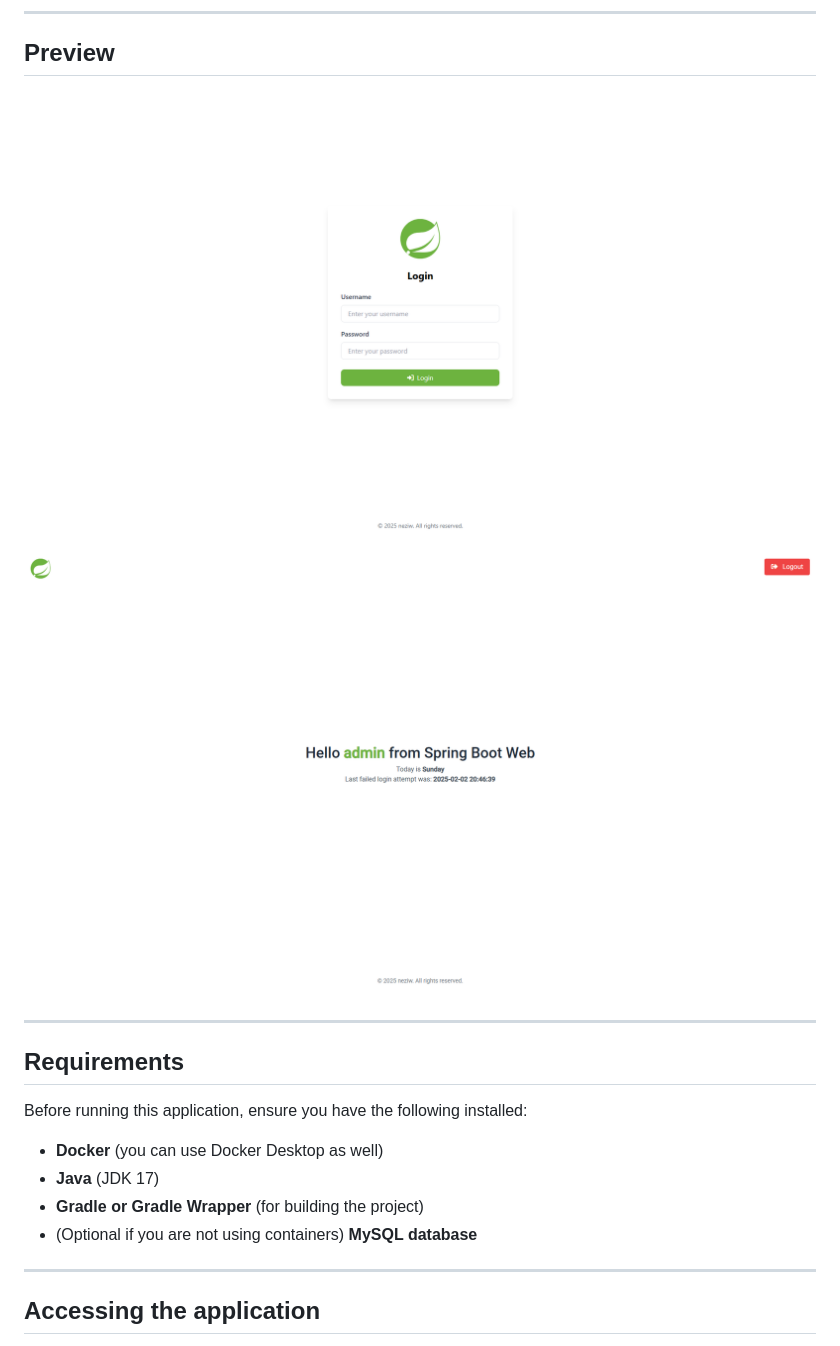
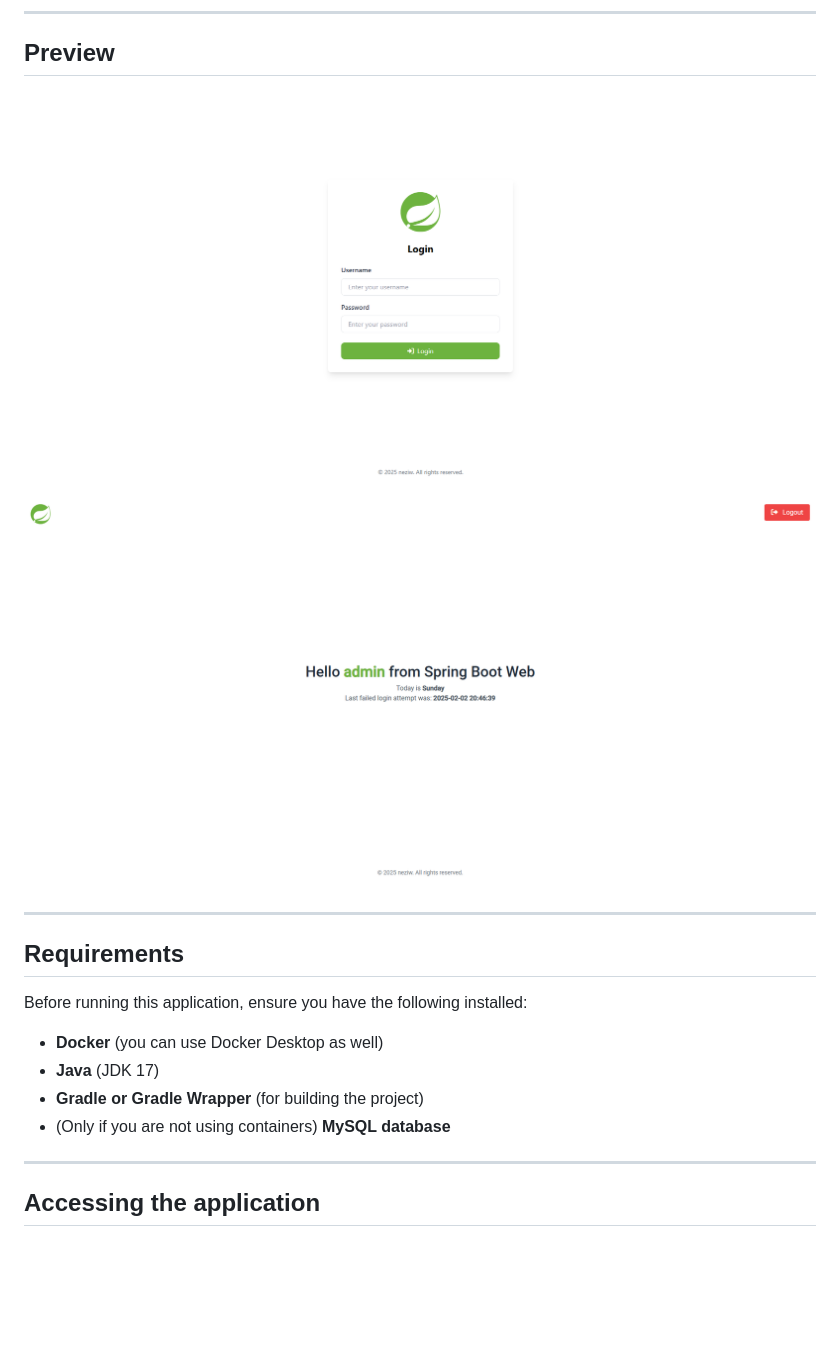
Before and after one commit to neziw/Spring-LoginDemo, a Markdown page: README.MD, the part around the change. Drawn GitHub-style; pictures changed too: assets/index_showcase.png, assets/login_showcase.png; blank space fills up the shorter version.

Commit message:
Fix README, change preview images

```diff
--- a/README.MD
+++ b/README.MD
@@ -31,7 +31,7 @@ Before running this application, ensure you have the following installed:
 * **Docker** (you can use Docker Desktop as well)
 * **Java** (JDK 17)
 * **Gradle or Gradle Wrapper** (for building the project)
-* (Optional if you are not using containers) **MySQL database**
+* (Only if you are not using containers) **MySQL database**
 
 ----
 ## Accessing the application
```
